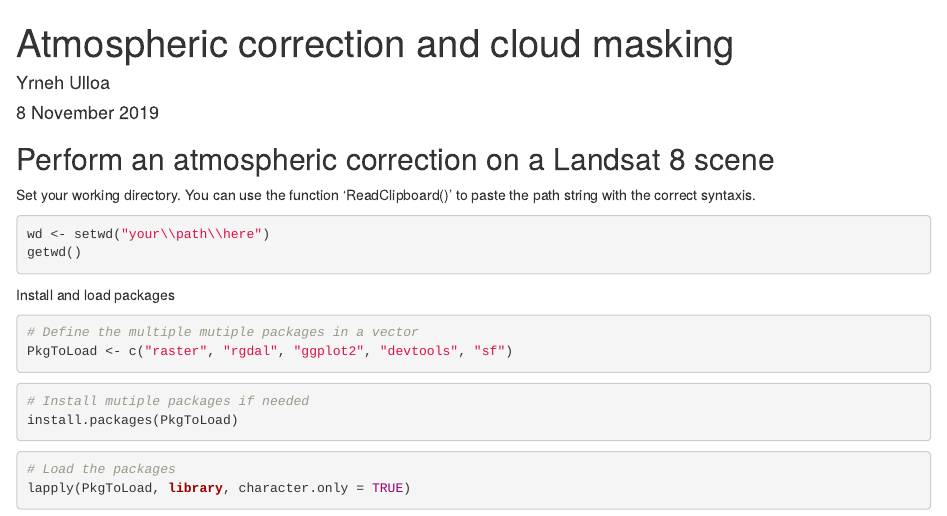
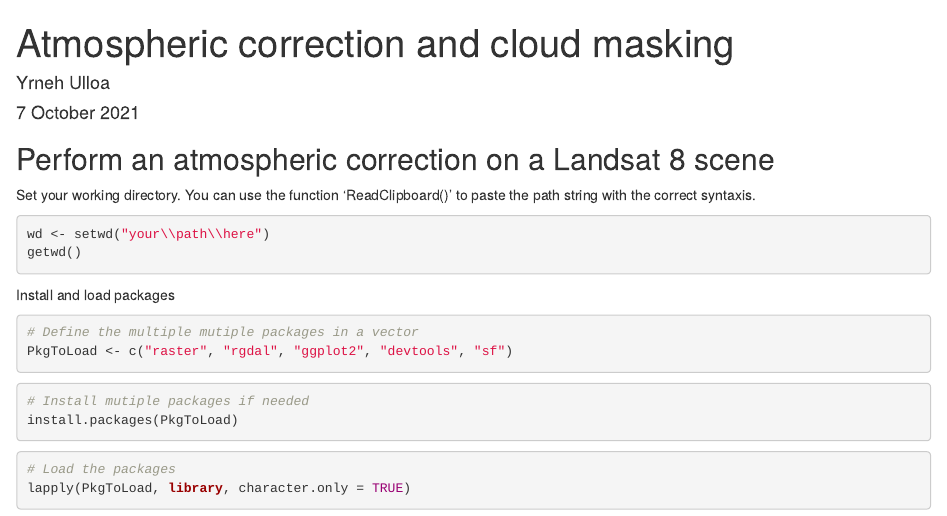
Before and after one commit to yzut-ydv/Advanced_RS, an R Markdown document (wk2_atm_corrected_script.Rmd): the page in a window 1100 px wide, from its top. Rendered offline with R 4.5, knitr and Pandoc, with nearby package versions; some code elsewhere in the file could not run offline.

Commit message:
Update wk2_atm_corrected_script.Rmd

````diff
--- a/wk2_atm_corrected_script.Rmd
+++ b/wk2_atm_corrected_script.Rmd
@@ -1,7 +1,7 @@
 ---
 title: "Atmospheric correction and cloud masking"
 author: "Yrneh Ulloa"
-date: "8 November 2019"
+date: "7 October 2021"
 output: html_document
 ---
 ```{r setup, include=FALSE}
````
